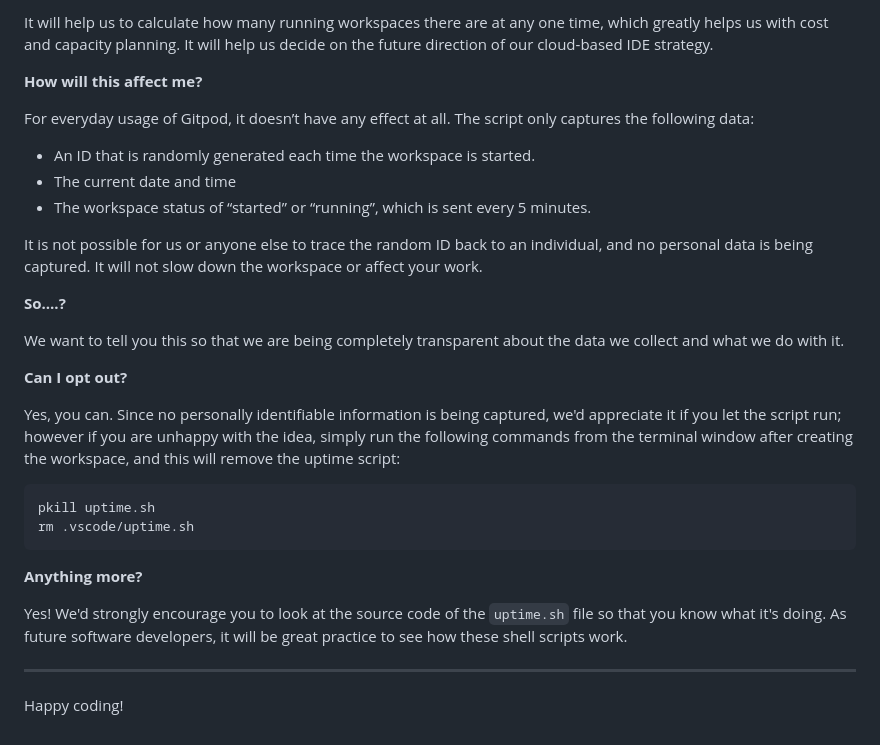
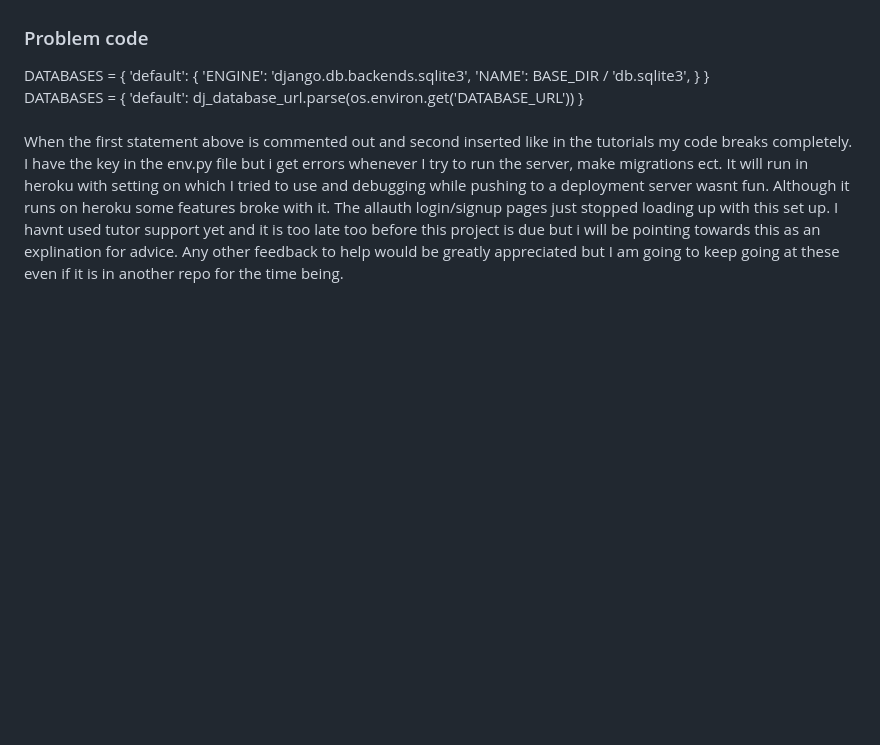
Before and after one commit to Code-Institute-Submissions/Restaurant-Booking-System-5, a Markdown page: README.md, the part around the change printed below. Drawn GitHub-style; blank space fills up the shorter version.

````diff
--- a/README.md
+++ b/README.md
@@ -77,32 +10,13 @@ We continually tweak and adjust this template to help give you the best experien
-It will help us to calculate how many running workspaces there are at any one time, which greatly helps us with cost and capacity planning. It will help us decide on the future direction of our cloud-based IDE strategy.
-
-**How will this affect me?**
-
-For everyday usage of Gitpod, it doesn’t have any effect at all. The script only captures the following data:
-
-- An ID that is randomly generated each time the workspace is started.
-- The current date and time
-- The workspace status of “started” or “running”, which is sent every 5 minutes.
-
-It is not possible for us or anyone else to trace the random ID back to an individual, and no personal data is being captured. It will not slow down the workspace or affect your work.
-
-**So….?**
-
-We want to tell you this so that we are being completely transparent about the data we collect and what we do with it.
-
-**Can I opt out?**
-
-Yes, you can. Since no personally identifiable information is being captured, we'd appreciate it if you let the script run; however if you are unhappy with the idea, simply run the following commands from the terminal window after creating the workspace, and this will remove the uptime script:
-
-```
-pkill uptime.sh
-rm .vscode/uptime.sh
-```
-
-**Anything more?**
-
-Yes! We'd strongly encourage you to look at the source code of the `uptime.sh` file so that you know what it's doing. As future software developers, it will be great practice to see how these shell scripts work.
-
----
-
-Happy coding!
+### Problem code
+DATABASES = {
+    'default': {
+        'ENGINE': 'django.db.backends.sqlite3',
+        'NAME': BASE_DIR / 'db.sqlite3',
+    }
+}
+<br/>
+DATABASES = {
+    'default': dj_database_url.parse(os.environ.get('DATABASE_URL'))
+}
+<br/><br/>
+When the first statement above is commented out and second inserted like in the tutorials my code breaks completely. I have the key in the env.py file but i get errors whenever I try to run the server, make migrations ect. It will run in heroku with setting on which I tried to use and debugging while pushing to a deployment server wasnt fun. Although it runs on heroku some features broke with it. The allauth login/signup pages just stopped loading up with this set up. I havnt used tutor support yet and it is too late too before this project is due but i will be pointing towards this as an explination for advice. Any other feedback to help would be greatly appreciated but I am going to keep going at these even if it is in another repo for the time being.
````
Also changed, not shown: other parts of README.md (+6 -73 lines), images/screen.png (added), 3 other files.
